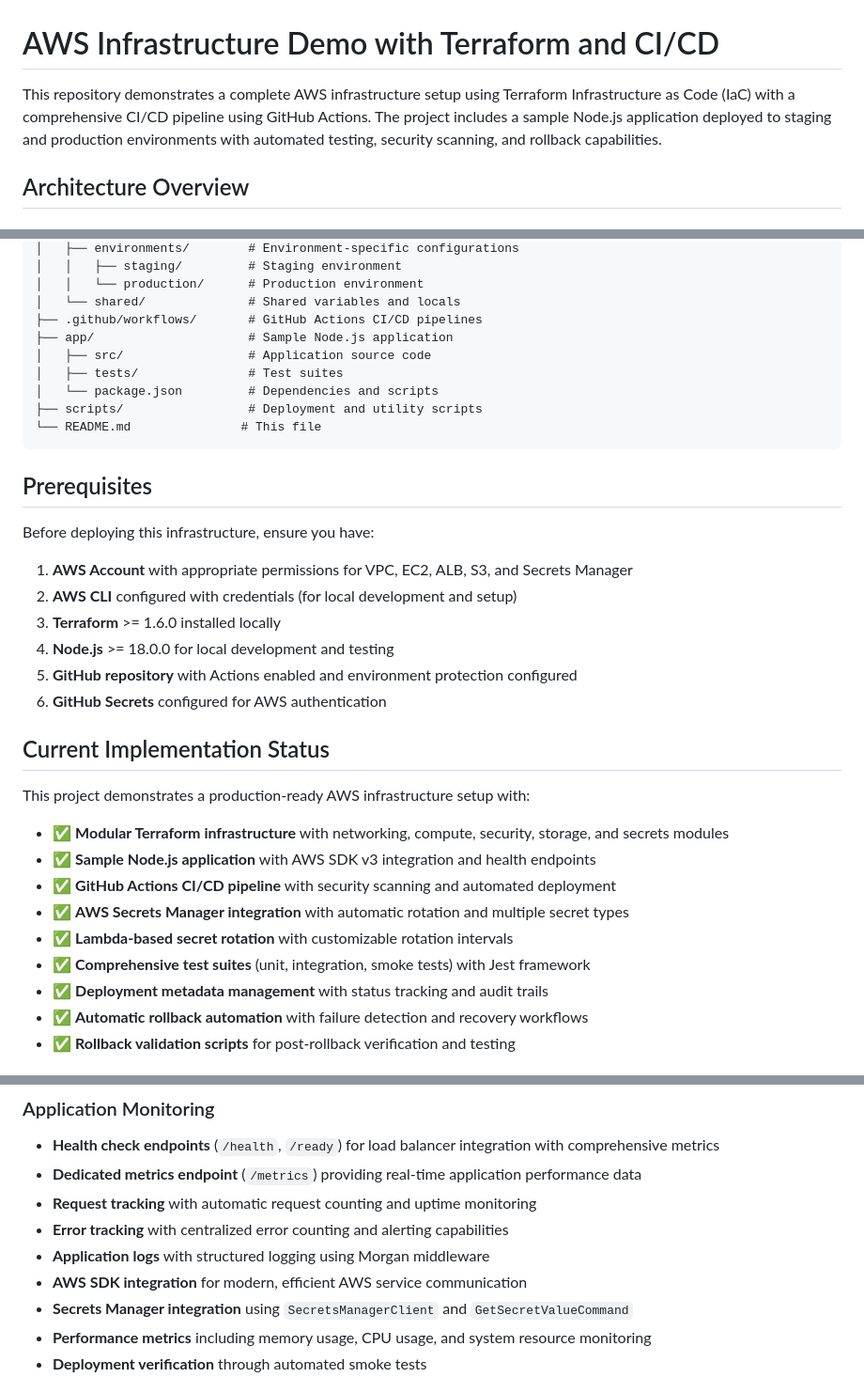
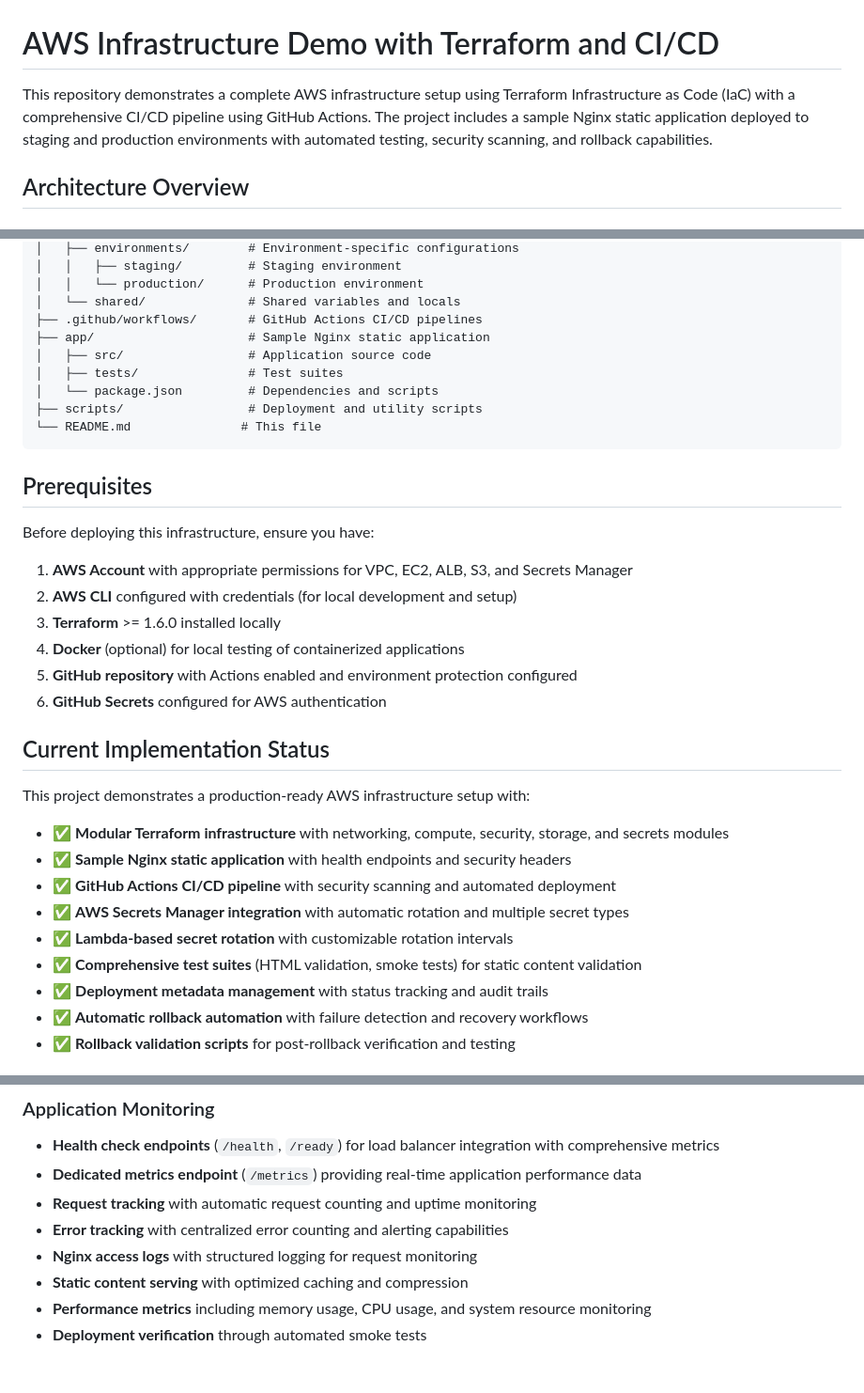
Before and after one commit to israel-85/aws-infra-demo, a Markdown page: README.md, 3 parts joined by grey strips. Shown at 94% size. Rendered like a GitHub page.

```diff
--- a/README.md
+++ b/README.md
@@ -1,6 +1,6 @@
 # AWS Infrastructure Demo with Terraform and CI/CD
 
-This repository demonstrates a complete AWS infrastructure setup using Terraform Infrastructure as Code (IaC) with a comprehensive CI/CD pipeline using GitHub Actions. The project includes a sample Node.js application deployed to staging and production environments with automated testing, security scanning, and rollback capabilities.
+This repository demonstrates a complete AWS infrastructure setup using Terraform Infrastructure as Code (IaC) with a comprehensive CI/CD pipeline using GitHub Actions. The project includes a sample Nginx static application deployed to staging and production environments with automated testing, security scanning, and rollback capabilities.
 
 ## Architecture Overview
 
@@ -41,7 +41,7 @@ This repository demonstrates a complete AWS infrastructure setup using Terraform
 │   │   └── production/      # Production environment
 │   └── shared/              # Shared variables and locals
 ├── .github/workflows/       # GitHub Actions CI/CD pipelines
-├── app/                     # Sample Node.js application
+├── app/                     # Sample Nginx static application
 │   ├── src/                 # Application source code
 │   ├── tests/               # Test suites
 │   └── package.json         # Dependencies and scripts
@@ -56,7 +56,7 @@ Before deploying this infrastructure, ensure you have:
 1. **AWS Account** with appropriate permissions for VPC, EC2, ALB, S3, and Secrets Manager
 2. **AWS CLI** configured with credentials (for local development and setup)
 3. **Terraform** >= 1.6.0 installed locally
-4. **Node.js** >= 18.0.0 for local development and testing
+4. **Docker** (optional) for local testing of containerized applications
 5. **GitHub repository** with Actions enabled and environment protection configured
 6. **GitHub Secrets** configured for AWS authentication
 
@@ -65,11 +65,11 @@ Before deploying this infrastructure, ensure you have:
 This project demonstrates a production-ready AWS infrastructure setup with:
 
 - ✅ **Modular Terraform infrastructure** with networking, compute, security, storage, and secrets modules
-- ✅ **Sample Node.js application** with AWS SDK v3 integration and health endpoints
+- ✅ **Sample Nginx static application** with health endpoints and security headers
 - ✅ **GitHub Actions CI/CD pipeline** with security scanning and automated deployment
 - ✅ **AWS Secrets Manager integration** with automatic rotation and multiple secret types
 - ✅ **Lambda-based secret rotation** with customizable rotation intervals
-- ✅ **Comprehensive test suites** (unit, integration, smoke tests) with Jest framework
+- ✅ **Comprehensive test suites** (HTML validation, smoke tests) for static content validation
 - ✅ **Deployment metadata management** with status tracking and audit trails
 - ✅ **Automatic rollback automation** with failure detection and recovery workflows
 - ✅ **Rollback validation scripts** for post-rollback verification and testing
@@ -560,9 +560,8 @@ Each deployment creates comprehensive metadata for tracking and rollback purpose
 - **Dedicated metrics endpoint** (`/metrics`) providing real-time application performance data
 - **Request tracking** with automatic request counting and uptime monitoring
 - **Error tracking** with centralized error counting and alerting capabilities
-- **Application logs** with structured logging using Morgan middleware
-- **AWS SDK integration** for modern, efficient AWS service communication
-- **Secrets Manager integration** using `SecretsManagerClient` and `GetSecretValueCommand`
+- **Nginx access logs** with structured logging for request monitoring
+- **Static content serving** with optimized caching and compression
 - **Performance metrics** including memory usage, CPU usage, and system resource monitoring
 - **Deployment verification** through automated smoke tests
 
```
Also changed, not shown: other parts of README.md (+31 -71 lines), scripts/README-rollback.md (+17 -1 lines).
